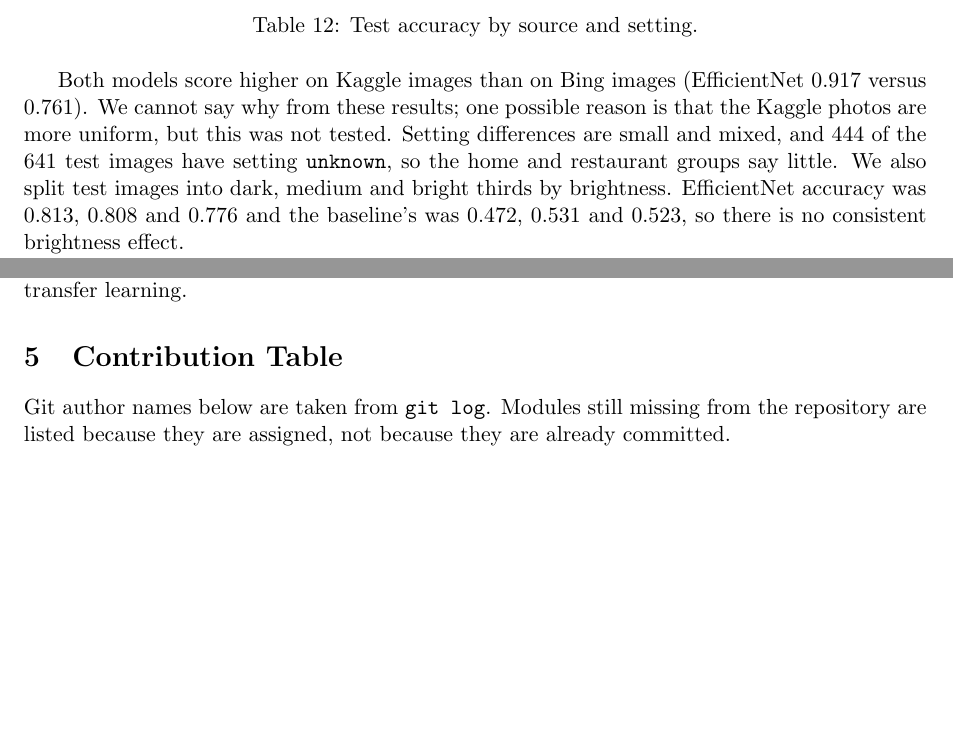
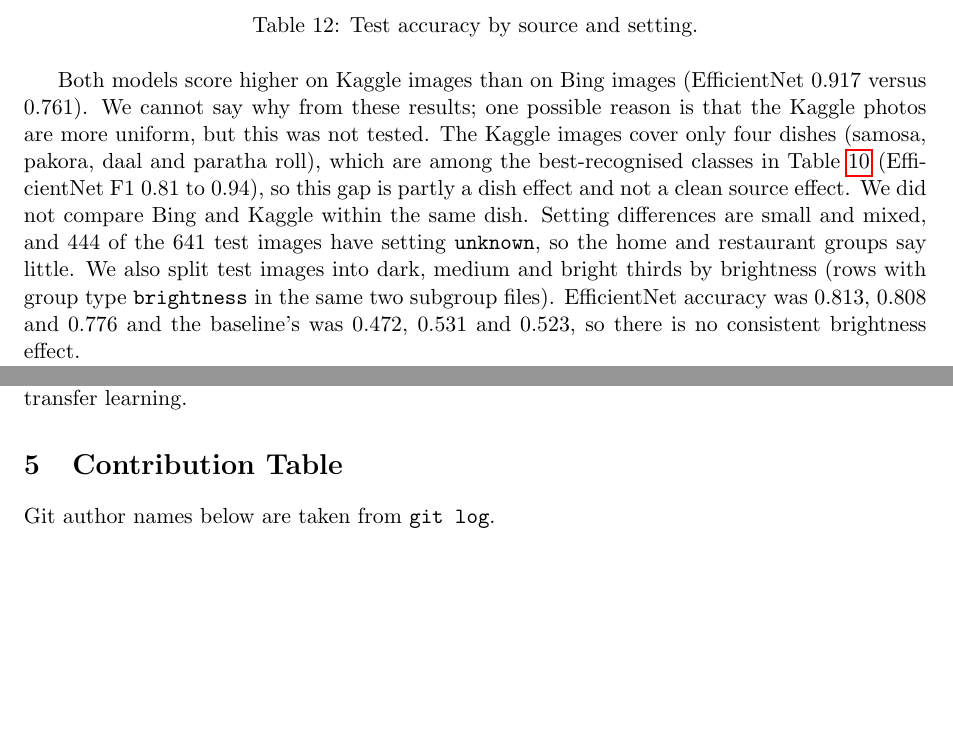
Before and after one commit to huzaifahayee/Nutrify, a LaTeX document (report/main.tex, which reads report/contribution.tex, report/phase4.tex): two parts of page 18 of 18 before the commit and two parts of page 18 of 19 after it, joined at a grey line, cut so that both start at the same text, the shorter picture padded with empty space. Compiled offline with pdfLaTeX.

Commit message:
Fix report layout, update contribution table and clarify source bias

```diff
--- a/report/contribution.tex
+++ b/report/contribution.tex
@@ -1,9 +1,7 @@
 % Contribution Table -- names match git log --format='%an'
 \section{Contribution Table}
 
-Git author names below are taken from \texttt{git log}. Modules still missing
-from the repository are listed because they are assigned, not because they
-are already committed.
+Git author names below are taken from \texttt{git log}.
 
 \begin{table}[H]
   \centering
--- a/report/phase4.tex
+++ b/report/phase4.tex
@@ -305,9 +309,14 @@ Table~\ref{tab:subgroups} shows test accuracy by group, from
 Both models score higher on Kaggle images than on Bing images (EfficientNet
 0.917 versus 0.761). We cannot say why from these results; one possible
 reason is that the Kaggle photos are more uniform, but this was not tested.
+The Kaggle images cover only four dishes (samosa, pakora, daal and paratha
+roll), which are among the best-recognised classes in Table~\ref{tab:f1}
+(EfficientNet F1 0.81 to 0.94), so this gap is partly a dish effect and not a
+clean source effect. We did not compare Bing and Kaggle within the same dish.
 Setting differences are small and mixed, and 444 of the 641 test images
 have setting \texttt{unknown}, so the home and restaurant groups say little.
-We also split test images into dark, medium and bright thirds by brightness.
+We also split test images into dark, medium and bright thirds by brightness
+(rows with group type \texttt{brightness} in the same two subgroup files).
 EfficientNet accuracy was 0.813, 0.808 and 0.776 and the baseline's was
 0.472, 0.531 and 0.523, so there is no consistent brightness effect.
 
```
Also changed, not shown: report/phase2.tex (+1 -1 lines), report/contribution.tex (2 more changed lines), report/phase4.tex (16 more changed lines), 1 other file.
